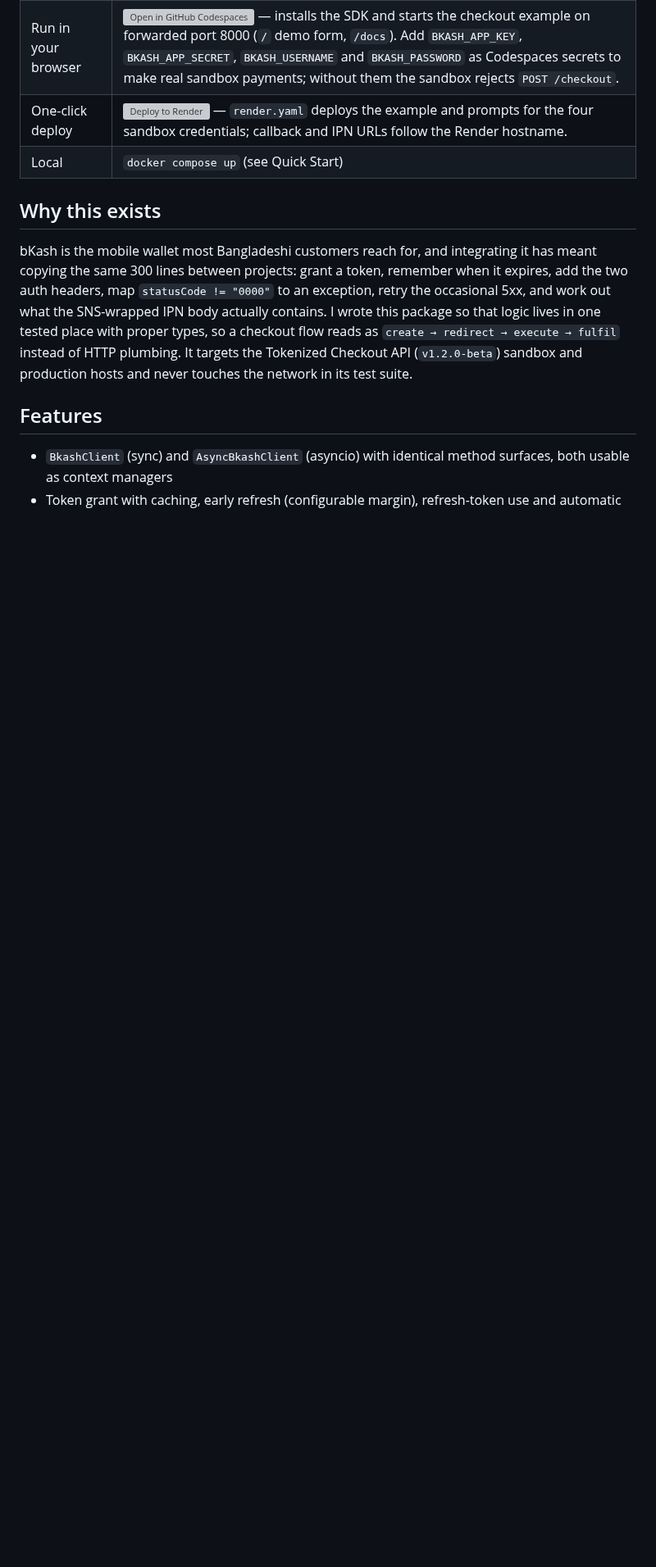
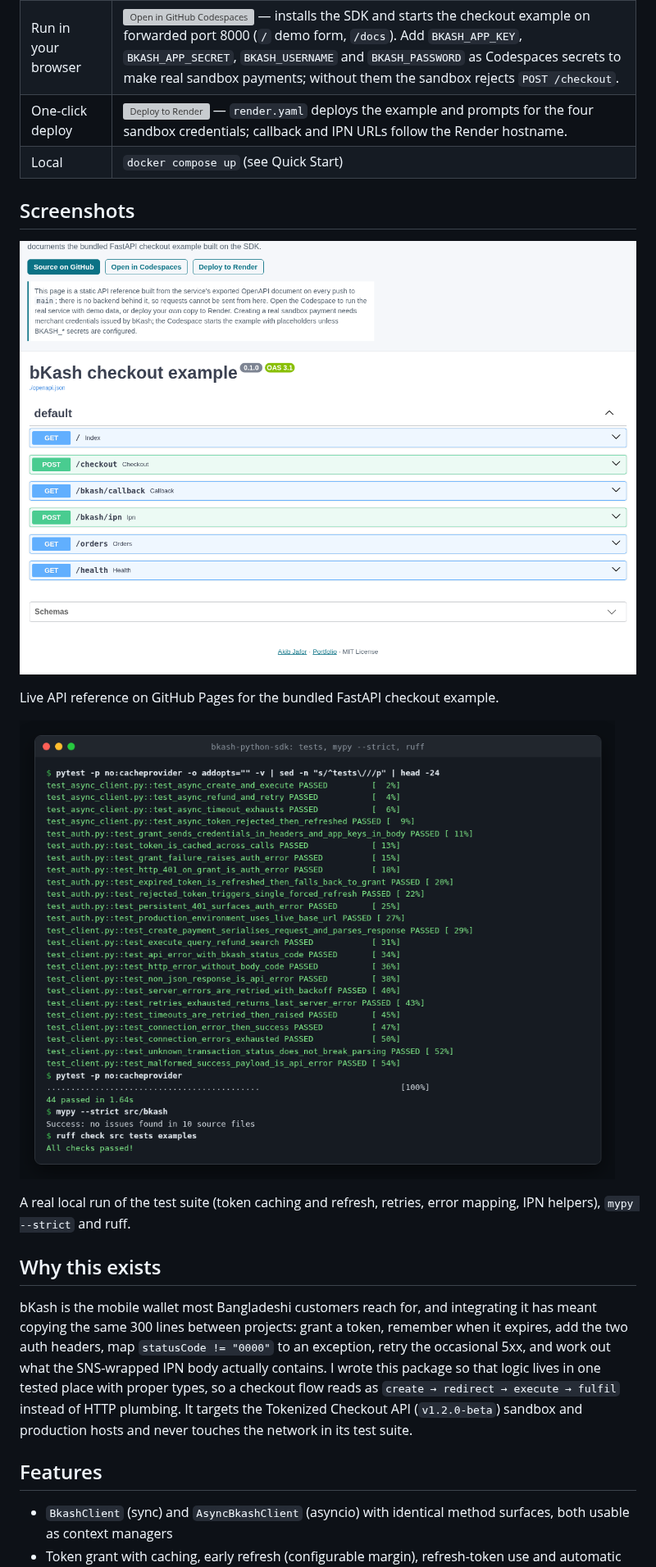
Before and after one commit to AkibUllah/bkash-python-sdk, a Markdown page: README.md, the part around one of its changes. Shown at 82% size. Rendered like a GitHub page; pictures changed too: docs/images/api-reference.png (added), docs/images/terminal-demo.png (added); blank space fills up the shorter version; grey boxes are pictures that could not be loaded.

```diff
--- a/README.md
+++ b/README.md
@@ -17,6 +19,16 @@ A typed Python client for the bKash Tokenized Checkout API with sync and async c
 | Run in your browser | [![Open in GitHub Codespaces](https://github.com/codespaces/badge.svg)](https://codespaces.new/AkibUllah/bkash-python-sdk?quickstart=1) — installs the SDK and starts the checkout example on forwarded port 8000 (`/` demo form, `/docs`). Add `BKASH_APP_KEY`, `BKASH_APP_SECRET`, `BKASH_USERNAME` and `BKASH_PASSWORD` as Codespaces secrets to make real sandbox payments; without them the sandbox rejects `POST /checkout`. |
 | One-click deploy | [![Deploy to Render](https://render.com/images/deploy-to-render-button.svg)](https://render.com/deploy?repo=https://github.com/AkibUllah/bkash-python-sdk) — `render.yaml` deploys the example and prompts for the four sandbox credentials; callback and IPN URLs follow the Render hostname. |
 | Local | `docker compose up` (see Quick Start) |
+
+## Screenshots
+
+![Swagger UI of the checkout example](docs/images/api-reference.png)
+
+Live API reference on GitHub Pages for the bundled FastAPI checkout example.
+
+![test, mypy and ruff output](docs/images/terminal-demo.png)
+
+A real local run of the test suite (token caching and refresh, retries, error mapping, IPN helpers), `mypy --strict` and ruff.
 
 ## Why this exists
 
```
Also changed, not shown: other parts of README.md (+6 -4 lines).
